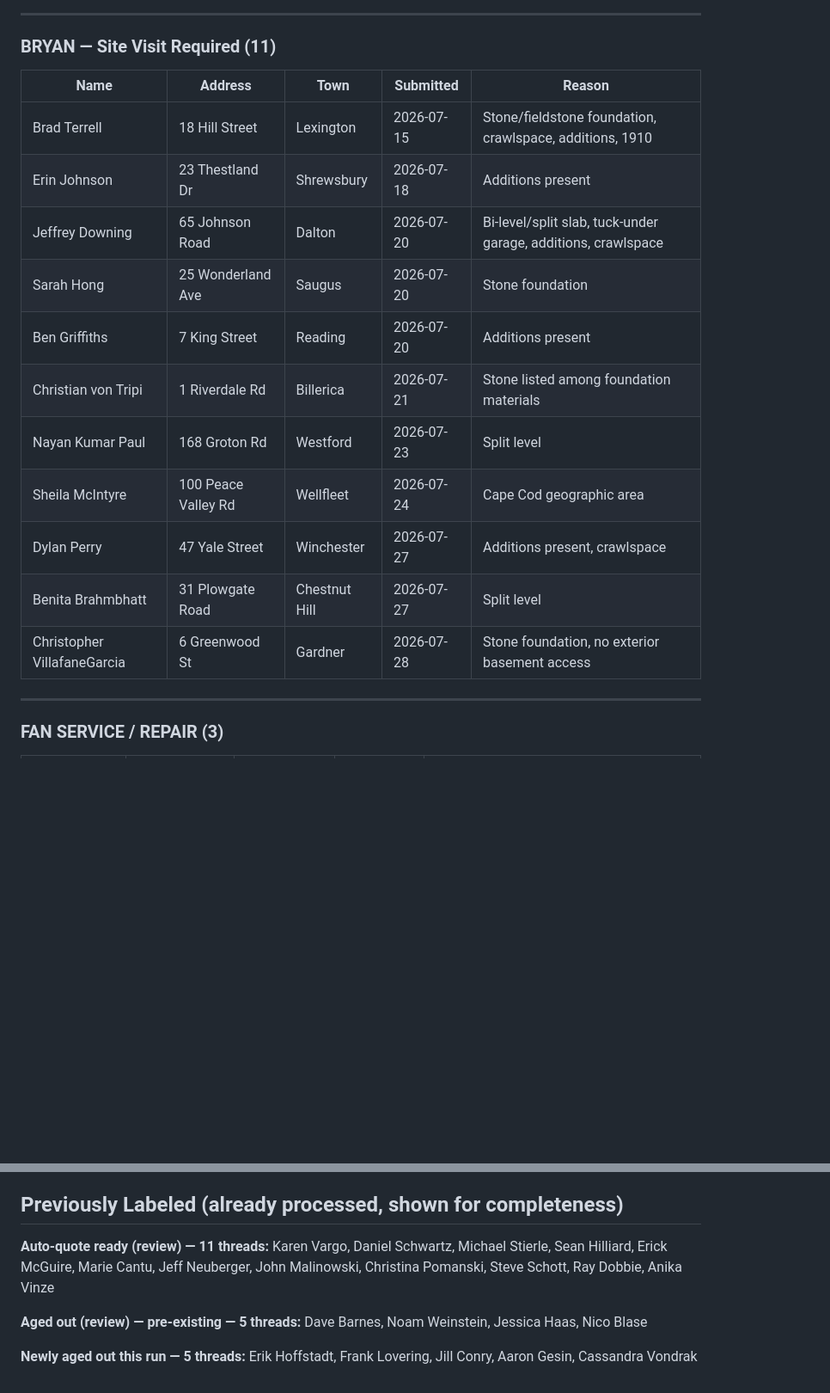
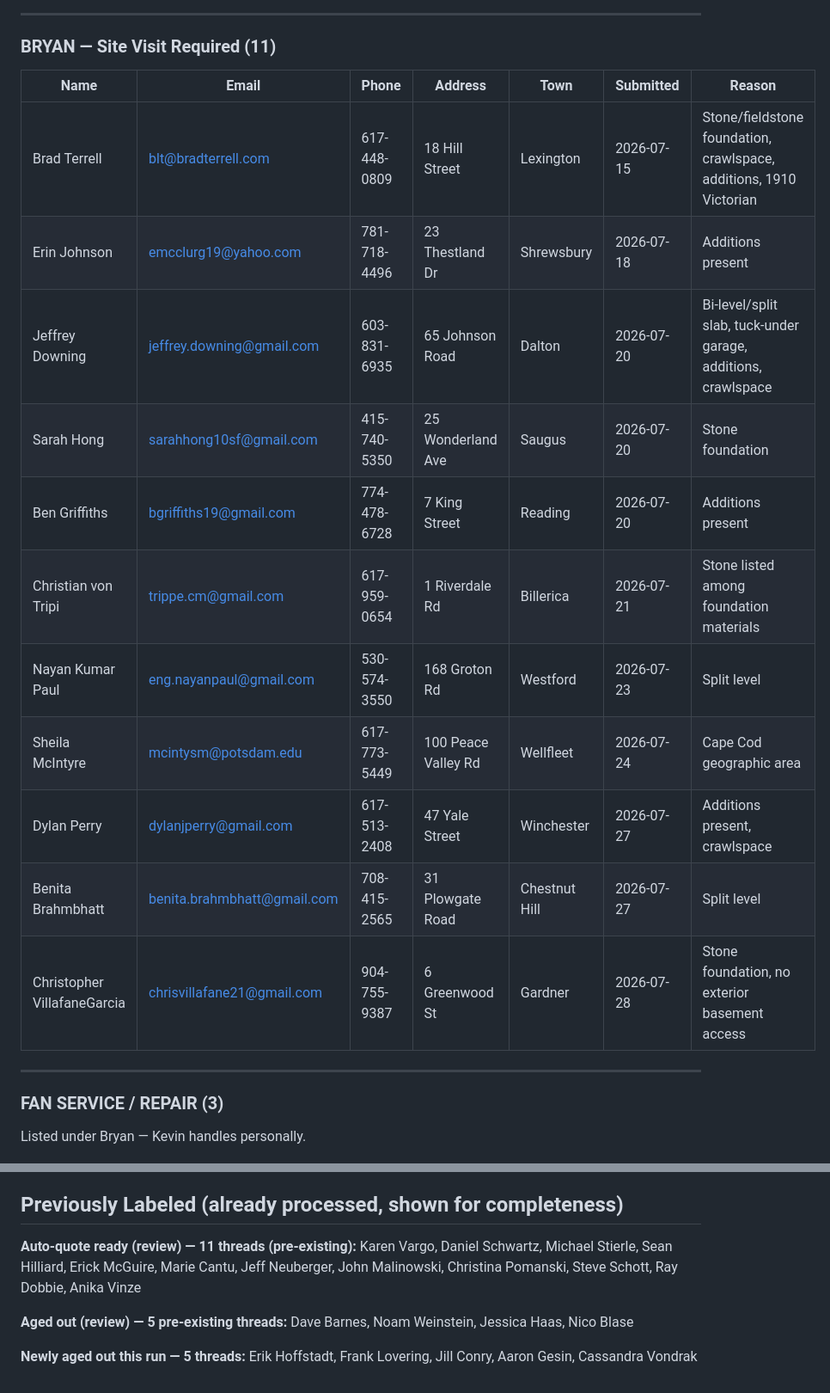
Before and after one commit to kmurphy654/Eagle-Workspace, a Markdown page: SUMMARY-2026-07-28.md, 2 parts joined by grey strips. Shown at 86% size. Drawn GitHub-style; blank space fills up the shorter version.

```diff
--- a/SUMMARY-2026-07-28.md
+++ b/SUMMARY-2026-07-28.md
@@ -48,21 +46,22 @@ No clean auto-quote leads this run.
 
 ### BRYAN — Site Visit Required (11)
 
-| Name | Address | Town | Submitted | Reason |
-|------|---------|------|-----------|--------|
-| Brad Terrell | 18 Hill Street | Lexington | 2026-07-15 | Stone/fieldstone foundation, crawlspace, additions, 1910 |
-| Erin Johnson | 23 Thestland Dr | Shrewsbury | 2026-07-18 | Additions present |
-| Jeffrey Downing | 65 Johnson Road | Dalton | 2026-07-20 | Bi-level/split slab, tuck-under garage, additions, crawlspace |
-| Sarah Hong | 25 Wonderland Ave | Saugus | 2026-07-20 | Stone foundation |
-| Ben Griffiths | 7 King Street | Reading | 2026-07-20 | Additions present |
-| Christian von Tripi | 1 Riverdale Rd | Billerica | 2026-07-21 | Stone listed among foundation materials |
-| Nayan Kumar Paul | 168 Groton Rd | Westford | 2026-07-23 | Split level |
-| Sheila McIntyre | 100 Peace Valley Rd | Wellfleet | 2026-07-24 | Cape Cod geographic area |
-| Dylan Perry | 47 Yale Street | Winchester | 2026-07-27 | Additions present, crawlspace |
-| Benita Brahmbhatt | 31 Plowgate Road | Chestnut Hill | 2026-07-27 | Split level |
-| Christopher VillafaneGarcia | 6 Greenwood St | Gardner | 2026-07-28 | Stone foundation, no exterior basement access |
+| Name | Email | Phone | Address | Town | Submitted | Reason |
+|------|-------|-------|---------|------|-----------|--------|
+| Brad Terrell | blt@bradterrell.com | 617-448-0809 | 18 Hill Street | Lexington | 2026-07-15 | Stone/fieldstone foundation, crawlspace, additions, 1910 Victorian |
+| Erin Johnson | emcclurg19@yahoo.com | 781-718-4496 | 23 Thestland Dr | Shrewsbury | 2026-07-18 | Additions present |
+| Jeffrey Downing | jeffrey.downing@gmail.com | 603-831-6935 | 65 Johnson Road | Dalton | 2026-07-20 | Bi-level/split slab, tuck-under garage, additions, crawlspace |
+| Sarah Hong | sarahhong10sf@gmail.com | 415-740-5350 | 25 Wonderland Ave | Saugus | 2026-07-20 | Stone foundation |
+| Ben Griffiths | bgriffiths19@gmail.com | 774-478-6728 | 7 King Street | Reading | 2026-07-20 | Additions present |
+| Christian von Tripi | trippe.cm@gmail.com | 617-959-0654 | 1 Riverdale Rd | Billerica | 2026-07-21 | Stone listed among foundation materials |
+| Nayan Kumar Paul | eng.nayanpaul@gmail.com | 530-574-3550 | 168 Groton Rd | Westford | 2026-07-23 | Split level |
+| Sheila McIntyre | mcintysm@potsdam.edu | 617-773-5449 | 100 Peace Valley Rd | Wellfleet | 2026-07-24 | Cape Cod geographic area |
+| Dylan Perry | dylanjperry@gmail.com | 617-513-2408 | 47 Yale Street | Winchester | 2026-07-27 | Additions present, crawlspace |
+| Benita Brahmbhatt | benita.brahmbhatt@gmail.com | 708-415-2565 | 31 Plowgate Road | Chestnut Hill | 2026-07-27 | Split level |
+| Christopher VillafaneGarcia | chrisvillafane21@gmail.com | 904-755-9387 | 6 Greenwood St | Gardner | 2026-07-28 | Stone foundation, no exterior basement access |
 
 ---
 
 ### FAN SERVICE / REPAIR (3)
+Listed under Bryan — Kevin handles personally.
 
@@ -141,9 +140,10 @@ No clean auto-quote leads this run.
 
 ## Previously Labeled (already processed, shown for completeness)
-**Auto-quote ready (review) — 11 threads:**
+
+**Auto-quote ready (review) — 11 threads (pre-existing):**
 Karen Vargo, Daniel Schwartz, Michael Stierle, Sean Hilliard, Erick McGuire, Marie Cantu, Jeff Neuberger, John Malinowski, Christina Pomanski, Steve Schott, Ray Dobbie, Anika Vinze
 
-**Aged out (review) — pre-existing — 5 threads:**
+**Aged out (review) — 5 pre-existing threads:**
 Dave Barnes, Noam Weinstein, Jessica Haas, Nico Blase
 
 **Newly aged out this run — 5 threads:**
```
Also changed, not shown: other parts of SUMMARY-2026-07-28.md (+60 -62 lines).
